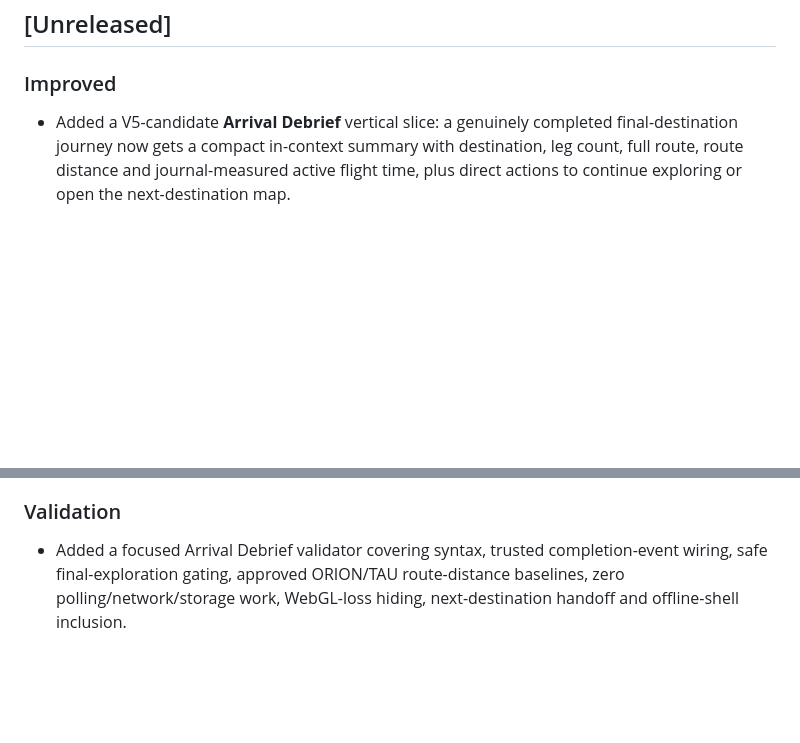
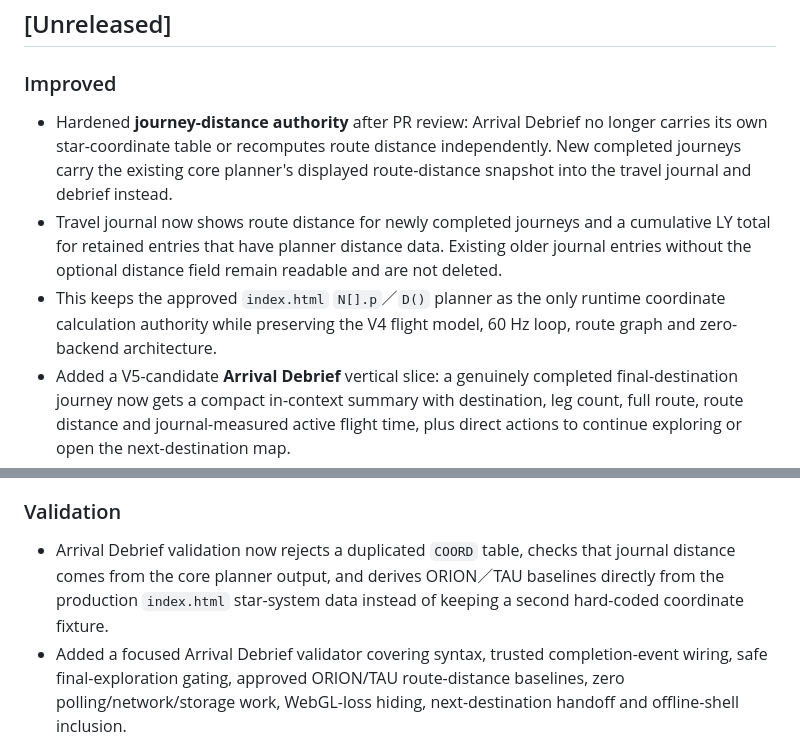
Before and after one commit to kenchan-pixel/stellar-wrap, a Markdown page: CHANGELOG.md, 2 parts joined by grey strips. Drawn GitHub-style; blank space fills up the shorter version.

Commit message:
docs: record journey metric hardening

```diff
--- a/CHANGELOG.md
+++ b/CHANGELOG.md
@@ -6,6 +6,9 @@ All notable changes to this project are recorded here. Dates use Hong Kong time.
 
 ### Improved
 
+- Hardened **journey-distance authority** after PR review: Arrival Debrief no longer carries its own star-coordinate table or recomputes route distance independently. New completed journeys carry the existing core planner's displayed route-distance snapshot into the travel journal and debrief instead.
+- Travel journal now shows route distance for newly completed journeys and a cumulative LY total for retained entries that have planner distance data. Existing older journal entries without the optional distance field remain readable and are not deleted.
+- This keeps the approved `index.html` `N[].p`／`D()` planner as the only runtime coordinate calculation authority while preserving the V4 flight model, 60 Hz loop, route graph and zero-backend architecture.
 - Added a V5-candidate **Arrival Debrief** vertical slice: a genuinely completed final-destination journey now gets a compact in-context summary with destination, leg count, full route, route distance and journal-measured active flight time, plus direct actions to continue exploring or open the next-destination map.
 - The debrief consumes the travel journal's already-validated completion event instead of creating a second flight-completion authority; aborted journeys and intermediate fly-bys do not trigger it, and WebGL context loss hides it safely.
 - Arrival Debrief stays inside the existing destination exploration card, adds no polling/render-loop work, network request, backend or persistence store, and is included in the V4.1 offline shell cache.
@@ -30,6 +33,7 @@ All notable changes to this project are recorded here. Dates use Hong Kong time.
 
 ### Validation
 
+- Arrival Debrief validation now rejects a duplicated `COORD` table, checks that journal distance comes from the core planner output, and derives ORION／TAU baselines directly from the production `index.html` star-system data instead of keeping a second hard-coded coordinate fixture.
 - Added a focused Arrival Debrief validator covering syntax, trusted completion-event wiring, safe final-exploration gating, approved ORION/TAU route-distance baselines, zero polling/network/storage work, WebGL-loss hiding, next-destination handoff and offline-shell inclusion.
 - Added a focused static-fallback validator covering WebGL capability detection/context release, fallback startup paths, exact eight-system route baselines, reachability, zero render-loop/polling work and explicit fallback limitations.
 - Added a focused offline-resilience validator covering service-worker/bootstrap syntax, exact core-cache scope, pinned Three.js caching, network-first navigation, cache-first fixed dependency fallback, readiness reporting, absence of render-loop polling, and inclusion in `npm run check`.
```
